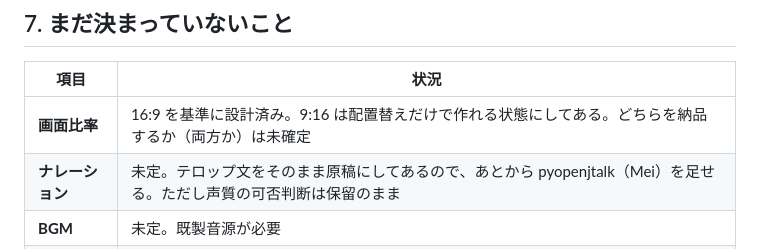
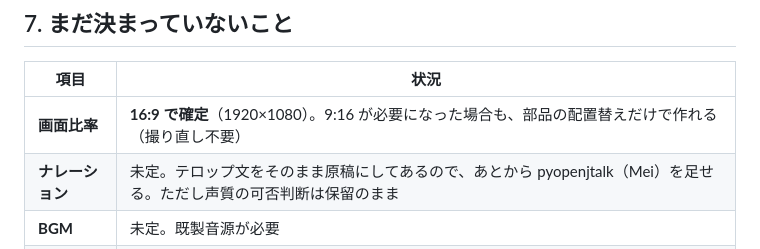
Before and after one commit to edupower07/math-app, a Markdown page: tools/video/DESIGN.md, the part around the change. Rendered like a GitHub page.

```diff
--- a/tools/video/DESIGN.md
+++ b/tools/video/DESIGN.md
@@ -258,7 +258,7 @@ npx remotion still KF3-Investigate out/KF3-Investigate.png --frame=60
 
 | 項目 | 状況 |
 |---|---|
-| **画面比率** | 16:9 を基準に設計済み。9:16 は配置替えだけで作れる状態にしてある。どちらを納品するか（両方か）は未確定 |
+| **画面比率** | **16:9 で確定**（1920×1080）。9:16 が必要になった場合も、部品の配置替えだけで作れる（撮り直し不要） |
 | **ナレーション** | 未定。テロップ文をそのまま原稿にしてあるので、あとから pyopenjtalk（Mei）を足せる。ただし声質の可否判断は保留のまま |
 | **BGM** | 未定。既製音源が必要 |
 | **効果音** | 合成で自作可能（時計・スタンプ・正解音）。未着手 |
```
Also changed, not shown: tools/video/HANDOFF.md (+5 -6 lines).
